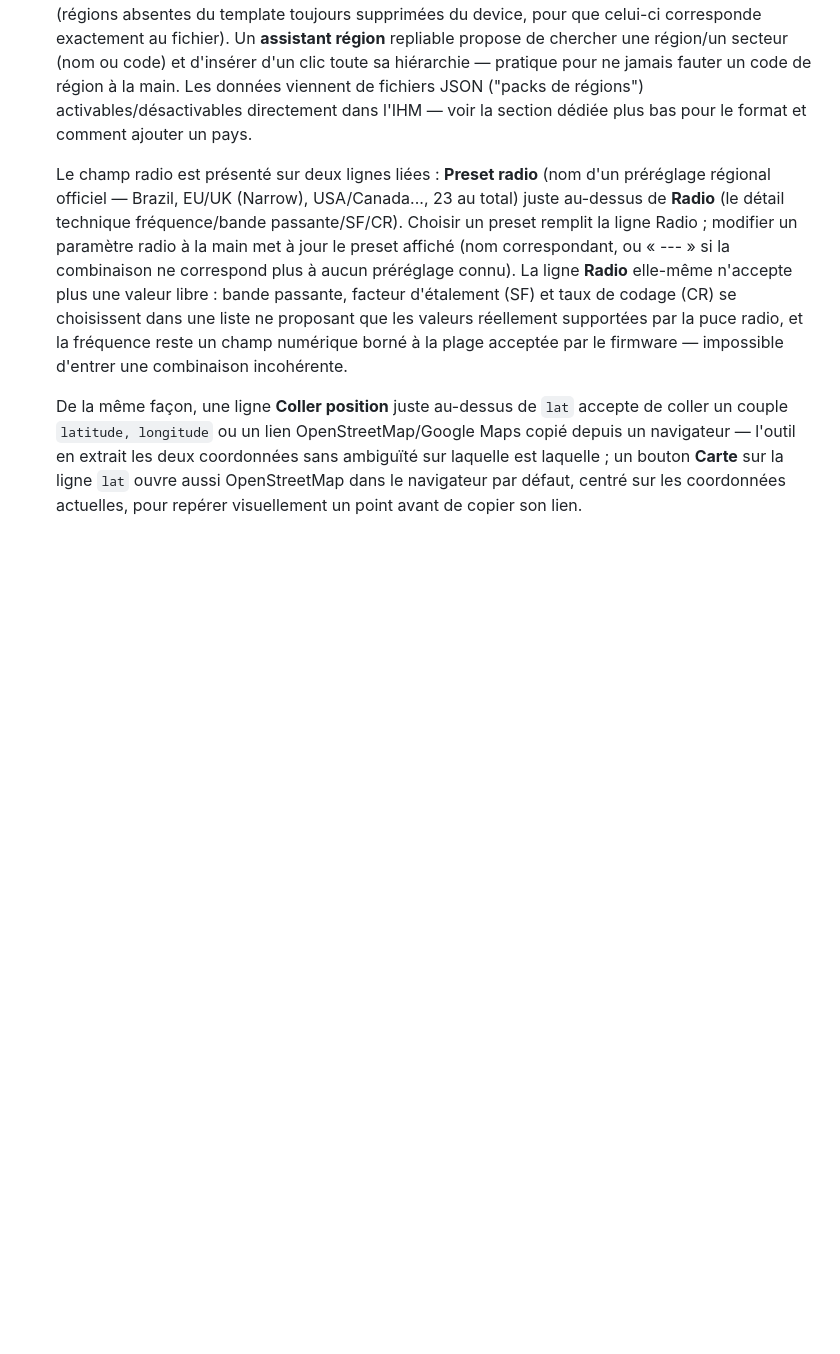
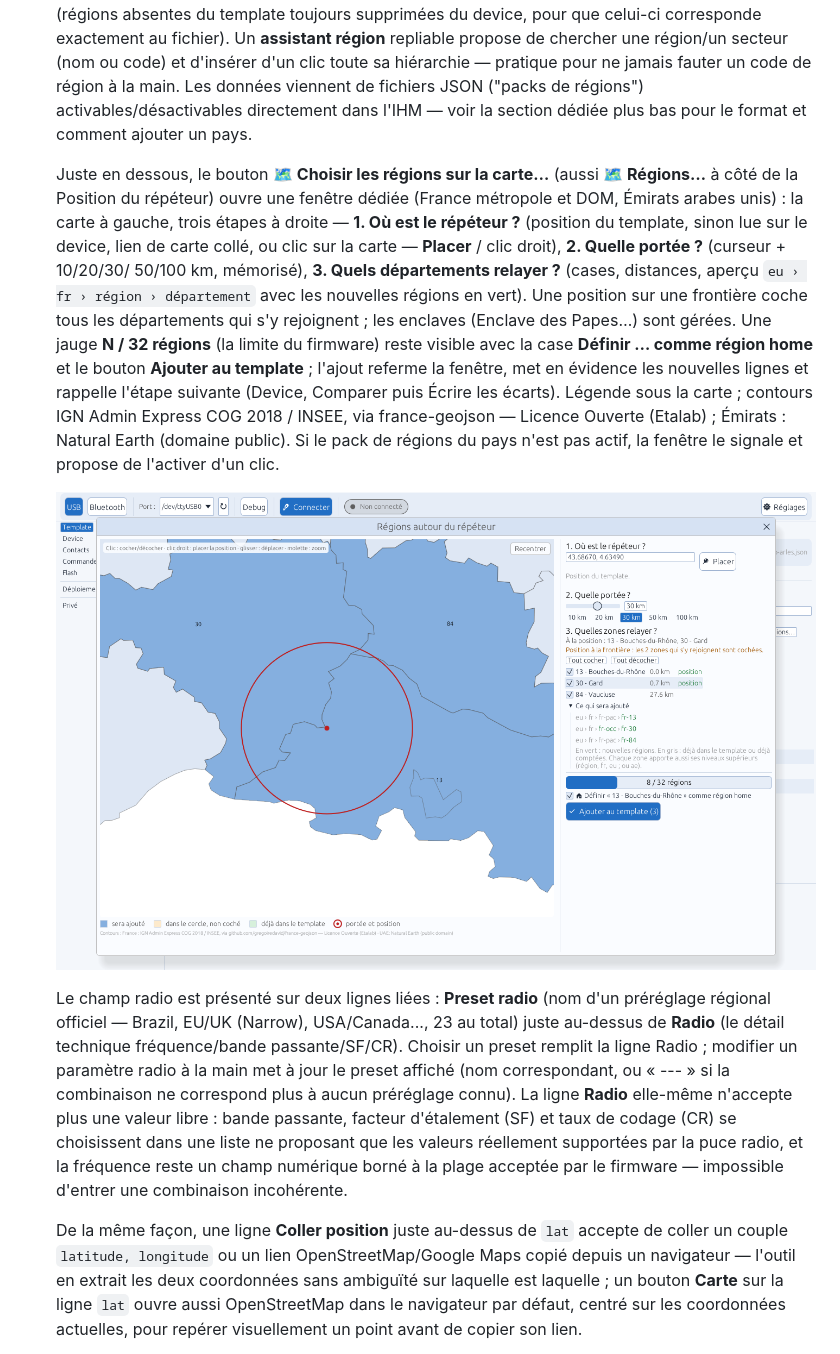
Before and after one commit to jmpuch/meshcore-cfg, a Markdown page: README.md, the part around the change. Rendered like a GitHub page; pictures changed too: docs/screenshots/09-carte-regions.png (added); blank space fills up the shorter version.

Commit message:
v3.22.0 : carte des régions (France, Émirats) — README, CHANGELOG, captures

```diff
--- a/README.md
+++ b/README.md
@@ -294,6 +294,28 @@ alors l'archive à la main.
   ("packs de régions") activables/désactivables directement dans l'IHM —
   voir la section dédiée plus bas pour le format et comment ajouter un
   pays.
+
+  Juste en dessous, le bouton **🗺 Choisir les régions sur la carte…**
+  (aussi **🗺 Régions…** à côté de la Position du répéteur) ouvre une
+  fenêtre dédiée (France métropole et DOM, Émirats arabes unis) : la carte à gauche, trois
+  étapes à droite — **1. Où est le répéteur ?** (position du template,
+  sinon lue sur le device, lien de carte collé, ou clic sur la carte —
+  **Placer** / clic droit), **2. Quelle portée ?** (curseur + 10/20/30/
+  50/100 km, mémorisé), **3. Quels départements relayer ?** (cases,
+  distances, aperçu `eu › fr › région › département` avec les nouvelles
+  régions en vert). Une position sur une frontière coche tous les
+  départements qui s'y rejoignent ; les enclaves (Enclave des Papes…)
+  sont gérées. Une jauge **N / 32 régions** (la limite du firmware)
+  reste visible avec la case **Définir … comme région home** et le
+  bouton **Ajouter au template** ; l'ajout referme la fenêtre, met en
+  évidence les nouvelles lignes et rappelle l'étape suivante (Device,
+  Comparer puis Écrire les écarts). Légende sous la carte ; contours
+  IGN Admin Express COG 2018 / INSEE, via france-geojson — Licence
+  Ouverte (Etalab) ; Émirats : Natural Earth (domaine public). Si le
+  pack de régions du pays n'est pas actif, la fenêtre le signale et
+  propose de l'activer d'un clic.
+
+  ![Fenêtre « Régions autour du répéteur »](docs/screenshots/09-carte-regions.png)
 
   Le champ radio est présenté sur deux lignes liées : **Preset radio**
   (nom d'un préréglage régional officiel — Brazil, EU/UK (Narrow),
```
Also changed, not shown: CHANGELOG.md (+44 -0 lines), README-en.md (+22 -0 lines), docs/screenshots/en/09-carte-regions.png (added).
